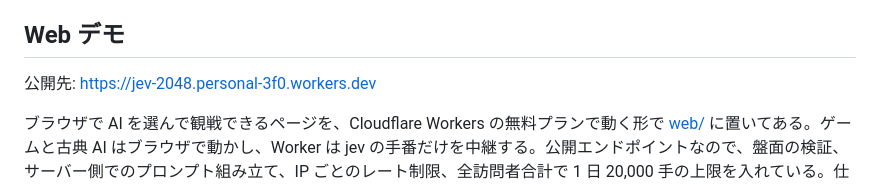
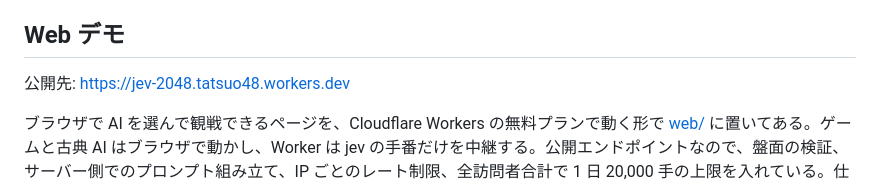
Before and after one commit to tatsuo48/jev-poc, a Markdown page: README.md, the part around the change. GitHub-like rendering.

Commit message:
docs: update the public demo URL to jev-2048.tatsuo48.workers.dev
Co-Authored-By: Claude Fable 5.1 <noreply@anthropic.com>

```diff
--- a/README.md
+++ b/README.md
@@ -98,7 +98,7 @@ jev API: calls=1718 input_tokens=1191322 output_tokens=72081
 
 ## Web デモ
 
-公開先: https://jev-2048.personal-3f0.workers.dev
+公開先: https://jev-2048.tatsuo48.workers.dev
 
 ブラウザで AI を選んで観戦できるページを、Cloudflare Workers の無料プランで動く形で [web/](web/) に置いてある。ゲームと古典 AI はブラウザで動かし、Worker は jev の手番だけを中継する。公開エンドポイントなので、盤面の検証、サーバー側でのプロンプト組み立て、IP ごとのレート制限、全訪問者合計で 1 日 20,000 手の上限を入れている。仕組み・ローカル実行・デプロイ手順は [web/README.md](web/README.md)。
 
```
Also changed, not shown: CLAUDE.md (+1 -1 lines), web/README.md (+1 -1 lines).
